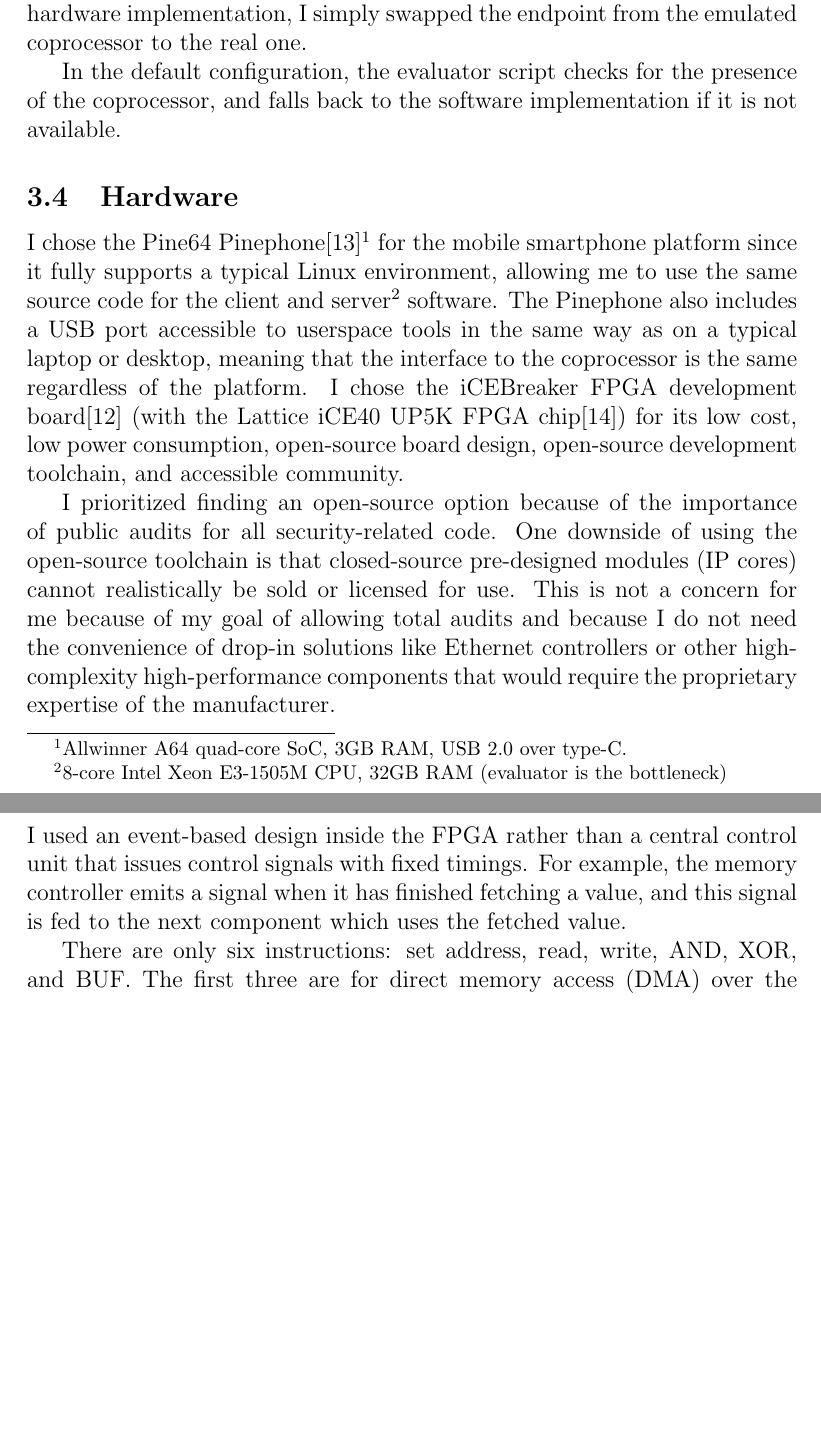
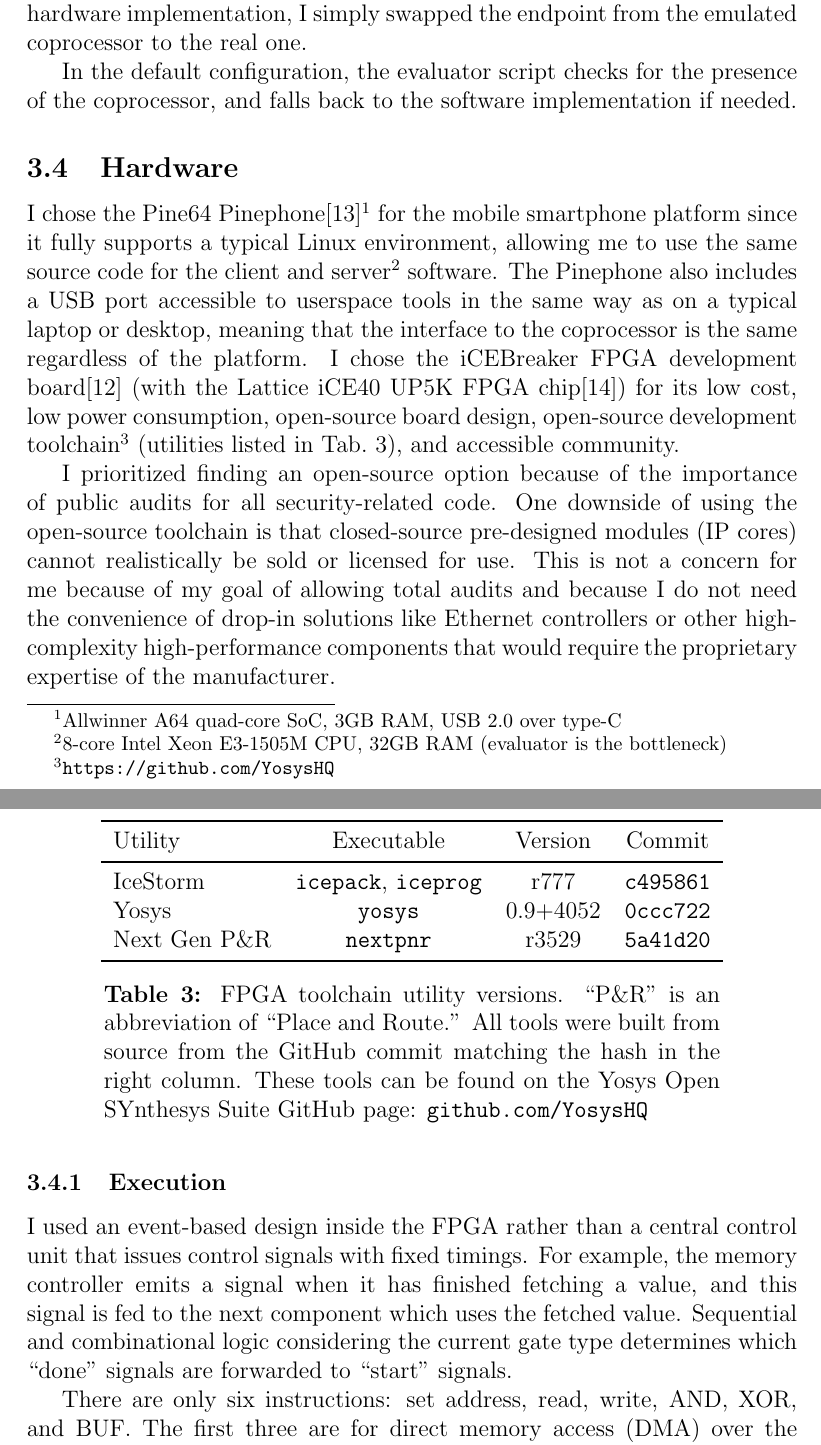
Before and after one commit to gabrielkulp/undergrad-thesis, a LaTeX document (paper/main.tex, which reads paper/sections/3-approach.tex): two parts of pages 25 and 26 of 35, joined at a grey line, cut so that both start at the same text, the shorter picture padded with empty space. Compiled offline with pdfLaTeX.

Commit message:
paper: apply suggestions

```diff
--- a/paper/sections/3-approach.tex
+++ b/paper/sections/3-approach.tex
@@ -38,29 +38,44 @@ The garbler role is fulfilled by a single-client server. It listens for new conn
 \subsubsection{Evaluator}
 I implemented the evaluation logic three ways. First, I write idiomatic Python code in software alone. Next, I wrote an FPGA emulator (also in Python) and modified the evaluation logic to send properly-packed coprocessor instructions to the emulated device. Finally, once I had finished the hardware implementation, I simply swapped the endpoint from the emulated coprocessor to the real one.
 
-In the default configuration, the evaluator script checks for the presence of the coprocessor, and falls back to the software implementation if it is not available.
+In the default configuration, the evaluator script checks for the presence of the coprocessor, and falls back to the software implementation if needed.
 
 \subsection{Hardware}\label{sec:hw}
-I chose the Pine64 Pinephone\cite{Pinephone}\footnote{Allwinner A64 quad-core SoC, 3GB RAM, USB 2.0 over type-C.} for the mobile smartphone platform since it fully supports a typical Linux environment, allowing me to use the same source code for the client and server\footnote{8-core Intel Xeon E3-1505M CPU, 32GB RAM (evaluator is the bottleneck)} software. The Pinephone also includes a USB port accessible to userspace tools in the same way as on a typical laptop or desktop, meaning that the interface to the coprocessor is the same regardless of the platform. I chose the iCEBreaker FPGA development board\cite{iCEBreaker} (with the Lattice iCE40 UP5K FPGA chip\cite{LatticePage}) for its low cost, low power consumption, open-source board design, open-source development toolchain, and accessible community.
+I chose the Pine64 Pinephone\cite{Pinephone}\footnote{Allwinner A64 quad-core SoC, 3GB RAM, USB 2.0 over type-C} for the mobile smartphone platform since it fully supports a typical Linux environment, allowing me to use the same source code for the client and server\footnote{8-core Intel Xeon E3-1505M CPU, 32GB RAM (evaluator is the bottleneck)} software. The Pinephone also includes a USB port accessible to userspace tools in the same way as on a typical laptop or desktop, meaning that the interface to the coprocessor is the same regardless of the platform. I chose the iCEBreaker FPGA development board\cite{iCEBreaker} (with the Lattice iCE40 UP5K FPGA chip\cite{LatticePage}) for its low cost, low power consumption, open-source board design, open-source development toolchain\footnote{\url{https://github.com/YosysHQ}} (utilities listed in Tab.~\ref{tab:versions}), and accessible community.
 
 I prioritized finding an open-source option because of the importance of public audits for all security-related code. One downside of using the open-source toolchain is that closed-source pre-designed modules (IP cores) cannot realistically be sold or licensed for use. This is not a concern for me because of my goal of allowing total audits and because I do not need the convenience of drop-in solutions like Ethernet controllers or other high-complexity high-performance components that would require the proprietary expertise of the manufacturer.
 
+\begin{table}[ht]
+	\centering
+	\begin{tabular}{l c c c}
+		\toprule
+		Utility       & Executable                         & Version  & Commit \\
+		\midrule
+		IceStorm      & \texttt{icepack}, \texttt{iceprog} & r777     & \texttt{c495861} \\
+		Yosys         & \texttt{yosys}                     & 0.9+4052 & \texttt{0ccc722} \\
+		Next Gen P\&R & \texttt{nextpnr}                   & r3529    & \texttt{5a41d20} \\
+		\bottomrule
+	\end{tabular}
+	\caption{FPGA toolchain utility versions. ``P\&R'' is an abbreviation of ``Place and Route.'' All tools were built from source from the GitHub commit matching the hash in the right column. These tools can be found on the Yosys Open SYnthesys Suite GitHub page: \url{github.com/YosysHQ}}%
+	\label{tab:versions}
+\end{table}
+
 \subsubsection{Execution}
-\begin{figure}
+
+I used an event-based design inside the FPGA rather than a central control unit that issues control signals with fixed timings. For example, the memory controller emits a signal when it has finished fetching a value, and this signal is fed to the next component which uses the fetched value. Sequential and combinational logic considering the current gate type determines which ``done'' signals are forwarded to ``start'' signals.
+
+There are only six instructions: set address, read, write, AND, XOR, and BUF. The first three are for direct memory access (DMA) over the serial connection for setting inputs, reading outputs, and debugging. The latter three instructions are garbled gates to evaluate. Each gate instruction begins with the gate type (opcode), then the wire ID for each input. In the case of the AND instruction, $128*3=384$ bits of ciphertexts follow. All gate instructions end with the gate ID, which is also the wire ID at which to store the gate's output. Since there are so few instructions, and the most common instructions (the gates) each do multiple memory operations, this coprocessor can be considered to have a CISC (complex instruction set computer) architecture.
+
+\begin{figure}[ht]
 	\centering
 	\input{figures/architecture.tex}
 	\caption{Simplified coprocessor architecture. The main memory-memory logic is implemented in the bottom center. The behavior of the three multiplexers on the bottom over time determine which gate (instruction) is being evaluated.}%
 	\label{fig:arch}
 \end{figure}
 
-I used an event-based design inside the FPGA rather than a central control unit that issues control signals with fixed timings. For example, the memory controller emits a signal when it has finished fetching a value, and this signal is fed to the next component which uses the fetched value.
-
-There are only six instructions: set address, read, write, AND, XOR, and BUF. The first three are for direct memory access (DMA) over the serial connection for setting inputs, reading outputs, and debugging. The latter three instructions are garbled gates to evaluate. Each gate instruction begins with the gate type (opcode), then the wire ID for each input. In the case of the AND instruction, $128*3=384$ bits of ciphertexts follow. All gate instructions end with the gate ID, which is also the wire ID at which to store the gate's output. Since there are so few instructions, and the most common instructions (the gates) each do multiple memory operations, this coprocessor can be considered to have a CISC (complex instruction set computer) architecture.
-
-A high-level overview of the architecture is shown if Fig.~\ref{fig:arch}. The serial signal enters through the SPI module into an encoder/decoder, which breaks each instruction down into its fields and strobes control lines when each field is received. When the wire ID of an input is received, the memory controller fetches the wire label stored at that address. If it is the second wire ID of the gate and it is an XOR gate, then the second fetched wire label is combined with the first with XOR, and the result is held until the gate ID (destination wire label address) is received. Once received, the result is stored at that address.
+A high-level overview of the architecture is shown if Fig.~\ref{fig:arch}. The serial signal enters through the SPI module into an encoder/decoder, which breaks each instruction down into its fields and strobes control lines when each field is received. When the wire ID of an input is received, the memory controller fetches the wire label stored at that address. If it is the second wire ID of the gate and it is an XOR gate, then the second fetched wire label is combined with the first with XOR, and the result is held until the gate ID (destination wire label address) is received. The result is then stored at that address.
 
 If the gate type is an AND gate, then the two fetched values are combined to form the input to the AES hash function and the point-and-permute pointer. Once the AES encryption is complete (which occurs while the first ciphertext is being received), the hash is held until the index of the most recently received ciphertext matches the point-and-permute pointer, at which point they are combined with XOR and the result is held until the gate ID arrives. In all cases, the final result is stored as soon as the gate ID arrives.
-
 
 %There is no need for a multiple-issue pipeline since instructions arrive more slowly than they can be processed. If the ciphertexts and gate definitions could be sent many times faster, their execution could be parallelized with a very similar structure to the current coprocessor design.
 
```
Also changed, not shown: paper/sections/2-background.tex (+1 -1 lines), paper/sections/4-results.tex (+3 -3 lines), paper/sections/3-approach.tex (2 more changed lines).
